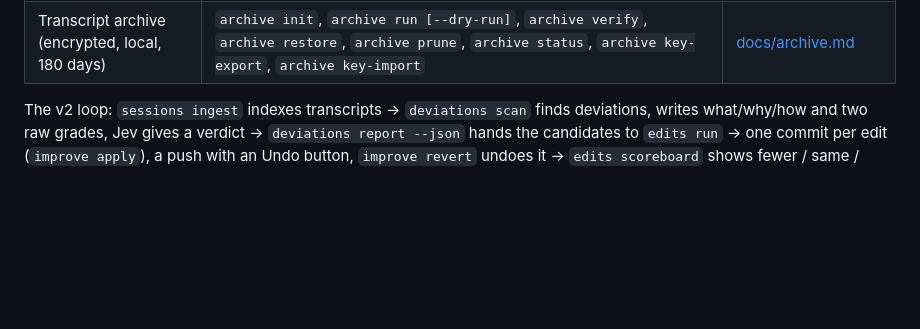
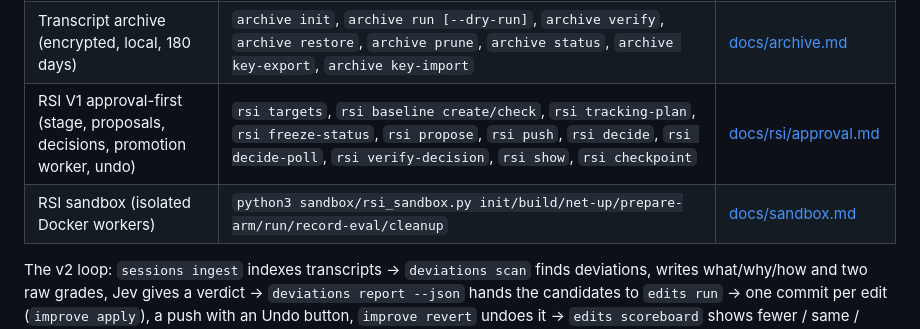
Before and after one commit to vilmerfrost/agent-memory, a Markdown page: README.md, the part around the change. Drawn GitHub-style; blank space fills up the shorter version.

Commit message:
docs: README rows for RSI approval and the sandbox
Co-Authored-By: Claude Opus 5.5 <noreply@anthropic.com>

```diff
--- a/README.md
+++ b/README.md
@@ -131,6 +131,8 @@ Each part has its own doc:
 | Lessons memory (frozen) | `lessons import/export/for/score/distill`, `lesson propose`, `gate friction` | [docs/lessons.md](docs/lessons.md) |
 | A/B proof | `ab report` | [docs/ab.md](docs/ab.md) |
 | Transcript archive (encrypted, local, 180 days) | `archive init`, `archive run [--dry-run]`, `archive verify`, `archive restore`, `archive prune`, `archive status`, `archive key-export`, `archive key-import` | [docs/archive.md](docs/archive.md) |
+| RSI V1 approval-first (stage, proposals, decisions, promotion worker, undo) | `rsi targets`, `rsi baseline create/check`, `rsi tracking-plan`, `rsi freeze-status`, `rsi propose`, `rsi push`, `rsi decide`, `rsi decide-poll`, `rsi verify-decision`, `rsi show`, `rsi checkpoint` | [docs/rsi/approval.md](docs/rsi/approval.md) |
+| RSI sandbox (isolated Docker workers) | `python3 sandbox/rsi_sandbox.py init/build/net-up/prepare-arm/run/record-eval/cleanup` | [docs/sandbox.md](docs/sandbox.md) |
 
 The v2 loop: `sessions ingest` indexes transcripts → `deviations scan` finds deviations, writes
 what/why/how and two raw grades, Jev gives a verdict → `deviations report --json` hands the
```
